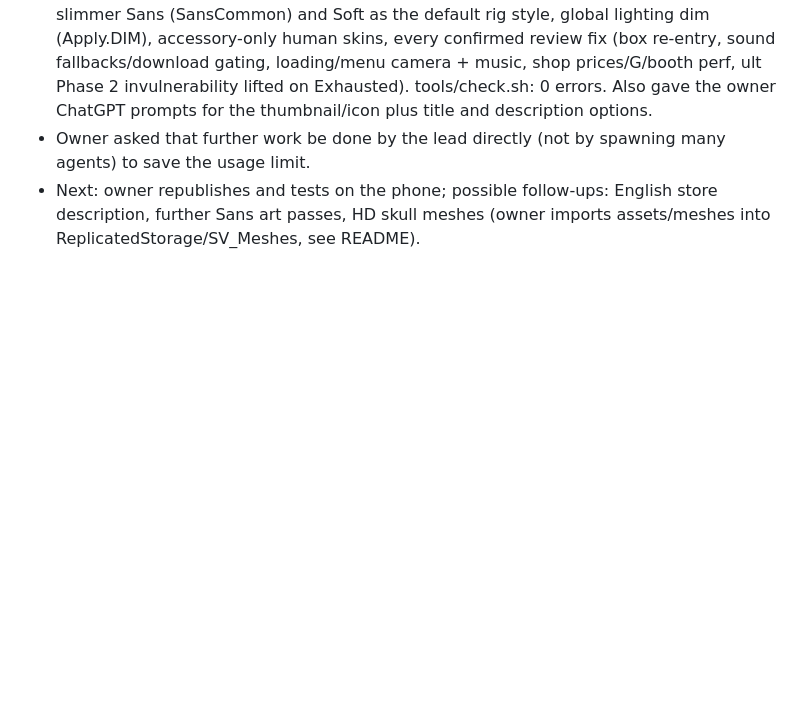
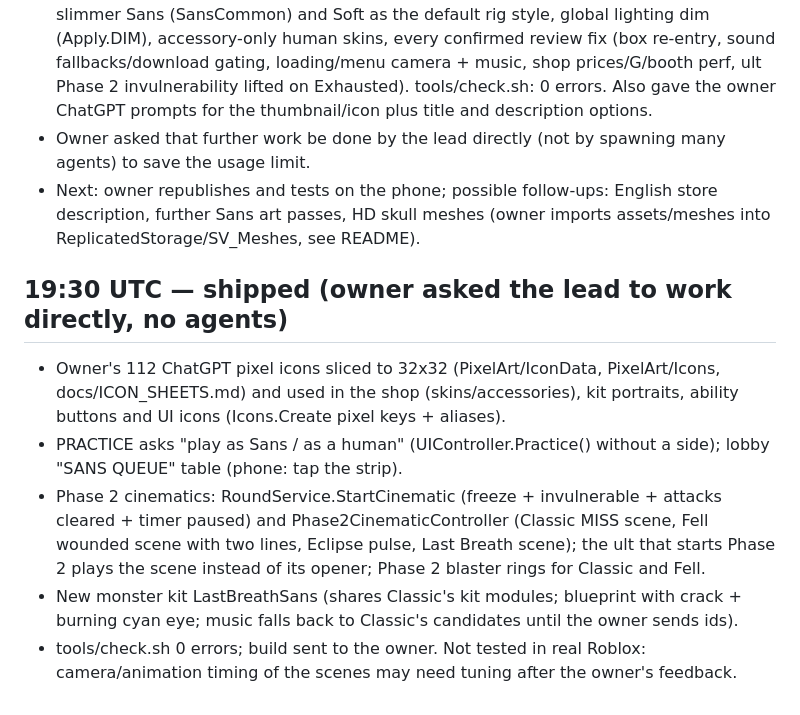
Before and after one commit to amber122345678910-tech/game, a Markdown page: SoulVerdict/docs/STATUS.md, the part around the change. GitHub-like rendering; blank space fills up the shorter version.

Commit message:
STATUS: icons, practice chooser, queue, Phase 2 cinematics, Last Breath Sans
Co-Authored-By: Claude Opus 5.5 <noreply@anthropic.com>
Claude-Session: https://claude.ai/code/session_01DauKiV1aD99RKHxhu6McDF

```diff
--- a/SoulVerdict/docs/STATUS.md
+++ b/SoulVerdict/docs/STATUS.md
@@ -140,3 +140,16 @@ Next: adversarial review of all of it, tools/check.sh, tools/build.sh, commit +
 - Owner asked that further work be done by the lead directly (not by spawning many agents) to save the usage limit.
 - Next: owner republishes and tests on the phone; possible follow-ups: English store description, further Sans art passes,
   HD skull meshes (owner imports assets/meshes into ReplicatedStorage/SV_Meshes, see README).
+
+## 19:30 UTC — shipped (owner asked the lead to work directly, no agents)
+- Owner's 112 ChatGPT pixel icons sliced to 32x32 (PixelArt/IconData, PixelArt/Icons, docs/ICON_SHEETS.md) and used in
+  the shop (skins/accessories), kit portraits, ability buttons and UI icons (Icons.Create pixel keys + aliases).
+- PRACTICE asks "play as Sans / as a human" (UIController.Practice() without a side); lobby "SANS QUEUE" table (phone:
+  tap the strip).
+- Phase 2 cinematics: RoundService.StartCinematic (freeze + invulnerable + attacks cleared + timer paused) and
+  Phase2CinematicController (Classic MISS scene, Fell wounded scene with two lines, Eclipse pulse, Last Breath scene);
+  the ult that starts Phase 2 plays the scene instead of its opener; Phase 2 blaster rings for Classic and Fell.
+- New monster kit LastBreathSans (shares Classic's kit modules; blueprint with crack + burning cyan eye; music falls
+  back to Classic's candidates until the owner sends ids).
+- tools/check.sh 0 errors; build sent to the owner. Not tested in real Roblox: camera/animation timing of the scenes
+  may need tuning after the owner's feedback.
```
